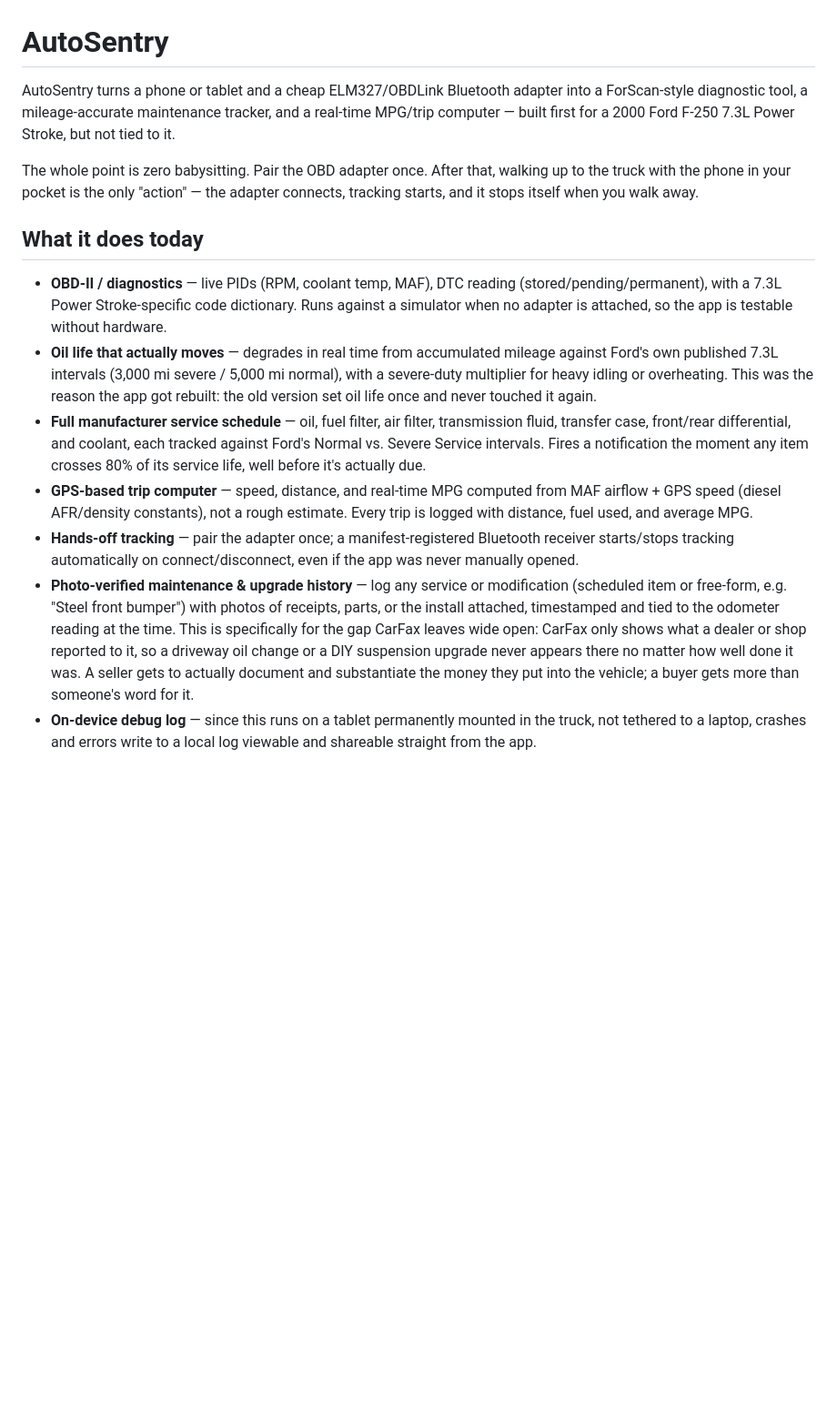
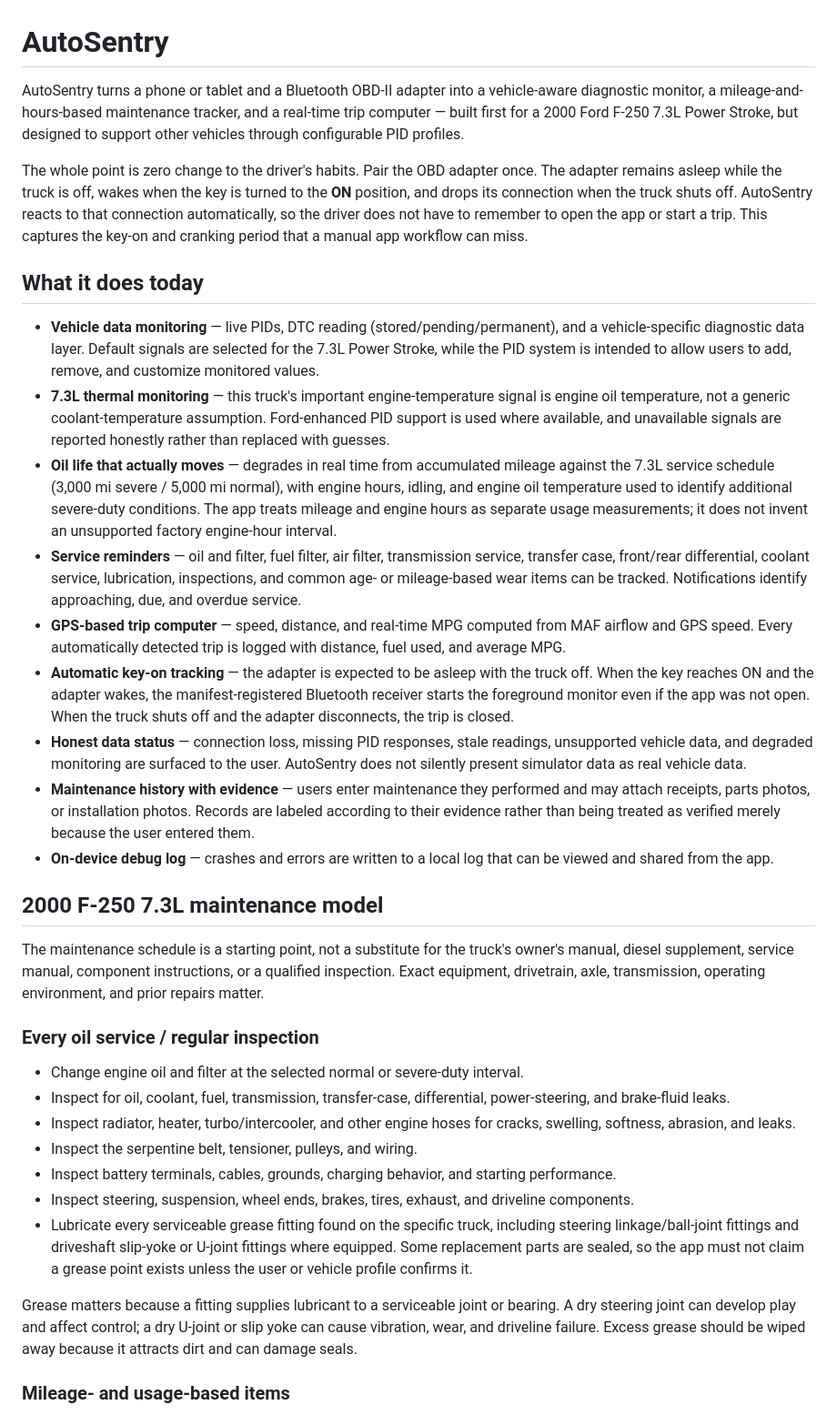
Before and after one commit to AmResthtx/autosentry2, a Markdown page: readme.md, the part around one of its changes. Shown at 91% size. Drawn GitHub-style; blank space fills up the shorter version.

```diff
--- a/readme.md
+++ b/readme.md
@@ -1,45 +1,36 @@
 # AutoSentry
 
-AutoSentry turns a phone or tablet and a cheap ELM327/OBDLink Bluetooth adapter
-into a ForScan-style diagnostic tool, a mileage-accurate maintenance tracker,
-and a real-time MPG/trip computer — built first for a 2000 Ford F-250 7.3L
-Power Stroke, but not tied to it.
+AutoSentry turns a phone or tablet and a Bluetooth OBD-II adapter into a vehicle-aware diagnostic monitor, a mileage-and-hours-based maintenance tracker, and a real-time trip computer — built first for a 2000 Ford F-250 7.3L Power Stroke, but designed to support other vehicles through configurable PID profiles.
 
-The whole point is zero babysitting. Pair the OBD adapter once. After that,
-walking up to the truck with the phone in your pocket is the only "action" —
-the adapter connects, tracking starts, and it stops itself when you walk away.
+The whole point is zero change to the driver's habits. Pair the OBD adapter once. The adapter remains asleep while the truck is off, wakes when the key is turned to the **ON** position, and drops its connection when the truck shuts off. AutoSentry reacts to that connection automatically, so the driver does not have to remember to open the app or start a trip. This captures the key-on and cranking period that a manual app workflow can miss.
 
 ## What it does today
 
-- **OBD-II / diagnostics** — live PIDs (RPM, coolant temp, MAF), DTC reading
-  (stored/pending/permanent), with a 7.3L Power Stroke-specific code
-  dictionary. Runs against a simulator when no adapter is attached, so the
-  app is testable without hardware.
-- **Oil life that actually moves** — degrades in real time from accumulated
-  mileage against Ford's own published 7.3L intervals (3,000 mi severe /
-  5,000 mi normal), with a severe-duty multiplier for heavy idling or
-  overheating. This was the reason the app got rebuilt: the old version set
-  oil life once and never touched it again.
-- **Full manufacturer service schedule** — oil, fuel filter, air filter,
-  transmission fluid, transfer case, front/rear differential, and coolant,
-  each tracked against Ford's Normal vs. Severe Service intervals. Fires a
-  notification the moment any item crosses 80% of its service life, well
-  before it's actually due.
-- **GPS-based trip computer** — speed, distance, and real-time MPG computed
-  from MAF airflow + GPS speed (diesel AFR/density constants), not a rough
-  estimate. Every trip is logged with distance, fuel used, and average MPG.
-- **Hands-off tracking** — pair the adapter once; a manifest-registered
-  Bluetooth receiver starts/stops tracking automatically on connect/disconnect,
-  even if the app was never manually opened.
-- **Photo-verified maintenance & upgrade history** — log any service or
-  modification (scheduled item or free-form, e.g. "Steel front bumper") with
-  photos of receipts, parts, or the install attached, timestamped and tied
-  to the odometer reading at the time. This is specifically for the gap
-  CarFax leaves wide open: CarFax only shows what a dealer or shop reported
-  to it, so a driveway oil change or a DIY suspension upgrade never appears
-  there no matter how well done it was. A seller gets to actually document
-  and substantiate the money they put into the vehicle; a buyer gets more
-  than someone's word for it.
-- **On-device debug log** — since this runs on a tablet permanently mounted
-  in the truck, not tethered to a laptop, crashes and errors write to a local
-  log viewable and shareable straight from the app.
+- **Vehicle data monitoring** — live PIDs, DTC reading (stored/pending/permanent), and a vehicle-specific diagnostic data layer. Default signals are selected for the 7.3L Power Stroke, while the PID system is intended to allow users to add, remove, and customize monitored values.
+- **7.3L thermal monitoring** — this truck's important engine-temperature signal is engine oil temperature, not a generic coolant-temperature assumption. Ford-enhanced PID support is used where available, and unavailable signals are reported honestly rather than replaced with guesses.
+- **Oil life that actually moves** — degrades in real time from accumulated mileage against the 7.3L service schedule (3,000 mi severe / 5,000 mi normal), with engine hours, idling, and engine oil temperature used to identify additional severe-duty conditions. The app treats mileage and engine hours as separate usage measurements; it does not invent an unsupported factory engine-hour interval.
+- **Service reminders** — oil and filter, fuel filter, air filter, transmission service, transfer case, front/rear differential, coolant service, lubrication, inspections, and common age- or mileage-based wear items can be tracked. Notifications identify approaching, due, and overdue service.
+- **GPS-based trip computer** — speed, distance, and real-time MPG computed from MAF airflow and GPS speed. Every automatically detected trip is logged with distance, fuel used, and average MPG.
+- **Automatic key-on tracking** — the adapter is expected to be asleep with the truck off. When the key reaches ON and the adapter wakes, the manifest-registered Bluetooth receiver starts the foreground monitor even if the app was not open. When the truck shuts off and the adapter disconnects, the trip is closed.
+- **Honest data status** — connection loss, missing PID responses, stale readings, unsupported vehicle data, and degraded monitoring are surfaced to the user. AutoSentry does not silently present simulator data as real vehicle data.
+- **Maintenance history with evidence** — users enter maintenance they performed and may attach receipts, parts photos, or installation photos. Records are labeled according to their evidence rather than being treated as verified merely because the user entered them.
+- **On-device debug log** — crashes and errors are written to a local log that can be viewed and shared from the app.
+
+## 2000 F-250 7.3L maintenance model
+
+The maintenance schedule is a starting point, not a substitute for the truck's owner's manual, diesel supplement, service manual, component instructions, or a qualified inspection. Exact equipment, drivetrain, axle, transmission, operating environment, and prior repairs matter.
+
+### Every oil service / regular inspection
+
+- Change engine oil and filter at the selected normal or severe-duty interval.
+- Inspect for oil, coolant, fuel, transmission, transfer-case, differential, power-steering, and brake-fluid leaks.
+- Inspect radiator, heater, turbo/intercooler, and other engine hoses for cracks, swelling, softness, abrasion, and leaks.
+- Inspect the serpentine belt, tensioner, pulleys, and wiring.
+- Inspect battery terminals, cables, grounds, charging behavior, and starting performance.
+- Inspect steering, suspension, wheel ends, brakes, tires, exhaust, and driveline components.
+- Lubricate every serviceable grease fitting found on the specific truck, including steering linkage/ball-joint fittings and driveshaft slip-yoke or U-joint fittings where equipped. Some replacement parts are sealed, so the app must not claim a grease point exists unless the user or vehicle profile confirms it.
+
+Grease matters because a fitting supplies lubricant to a serviceable joint or bearing. A dry steering joint can develop play and affect control; a dry U-joint or slip yoke can cause vibration, wear, and driveline failure. Excess grease should be wiped away because it attracts dirt and can damage seals.
+
+### Mileage- and usage-based items
+
```
Also changed, not shown: other parts of readme.md (+60 -66 lines).
